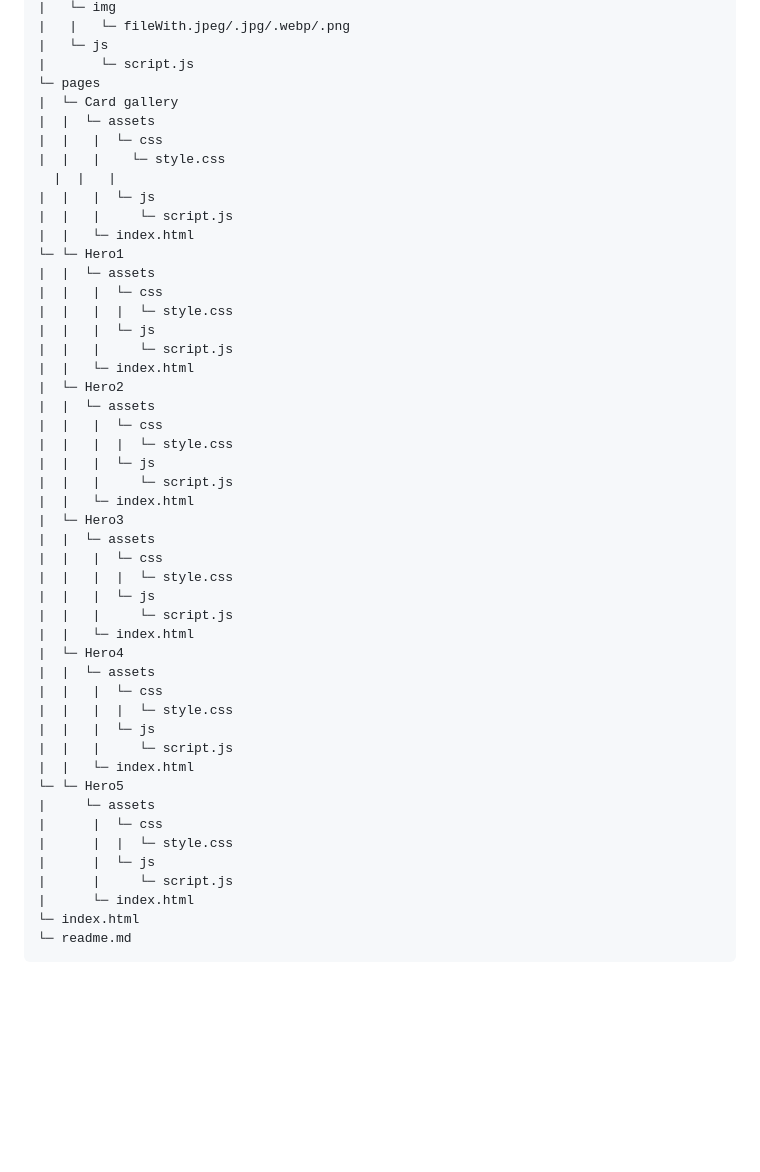
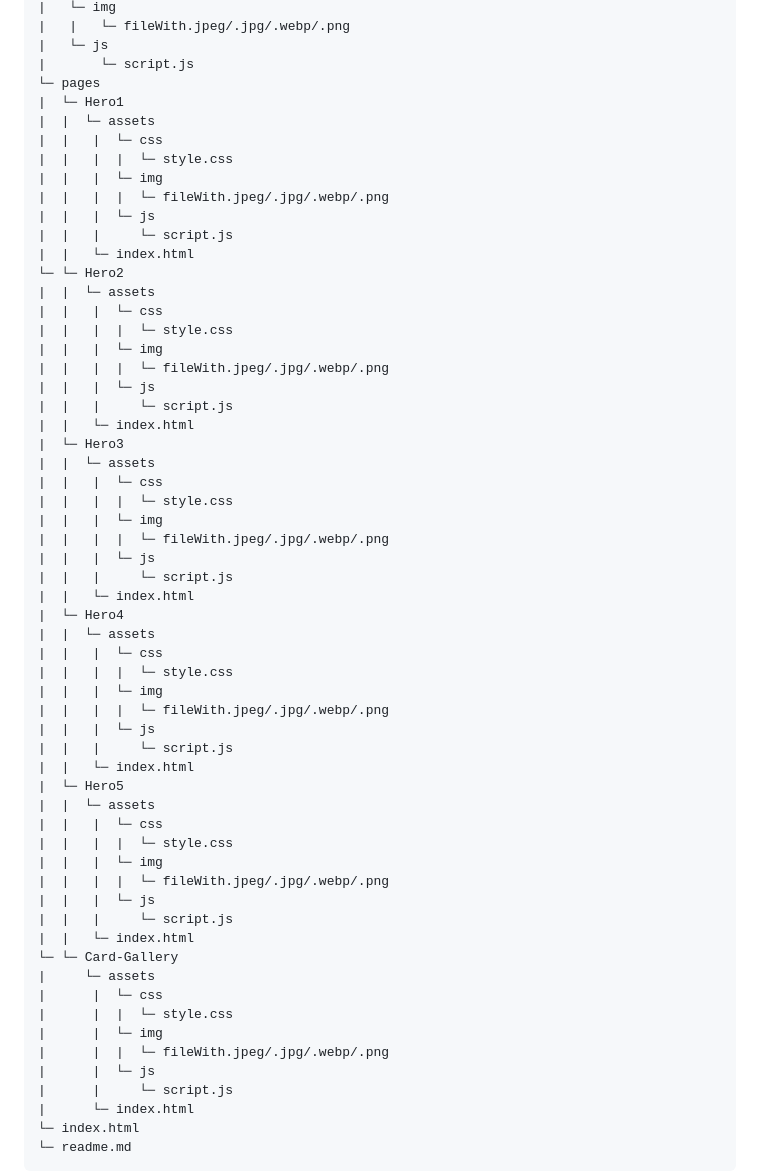
Before and after one commit to Orfanel-0205/Hands-on-2, a Markdown page: readme.md, the part around the change. Drawn GitHub-style; blank space fills up the shorter version.

```diff
--- a/readme.md
+++ b/readme.md
@@ -92,25 +92,21 @@ WD-Hands-on-2
 |   └─ js
 |       └─ script.js
 └─ pages
-|  └─ Card gallery
+|  └─ Hero1
 |  |  └─ assets
 |  |   |  └─ css
-|  |   |    └─ style.css
-  |  |   |
+|  |   |  |  └─ style.css
+|  |   |  └─ img
+|  |   |  |  └─ fileWith.jpeg/.jpg/.webp/.png
 |  |   |  └─ js
 |  |   |     └─ script.js
 |  |   └─ index.html
-└─ └─ Hero1
+└─ └─ Hero2
 |  |  └─ assets
 |  |   |  └─ css
 |  |   |  |  └─ style.css
-|  |   |  └─ js
-|  |   |     └─ script.js
-|  |   └─ index.html
-|  └─ Hero2
-|  |  └─ assets
-|  |   |  └─ css
-|  |   |  |  └─ style.css
+|  |   |  └─ img
+|  |   |  |  └─ fileWith.jpeg/.jpg/.webp/.png
 |  |   |  └─ js
 |  |   |     └─ script.js
 |  |   └─ index.html
@@ -118,6 +114,8 @@ WD-Hands-on-2
 |  |  └─ assets
 |  |   |  └─ css
 |  |   |  |  └─ style.css
+|  |   |  └─ img
+|  |   |  |  └─ fileWith.jpeg/.jpg/.webp/.png
 |  |   |  └─ js
 |  |   |     └─ script.js
 |  |   └─ index.html
@@ -125,13 +123,26 @@ WD-Hands-on-2
 |  |  └─ assets
 |  |   |  └─ css
 |  |   |  |  └─ style.css
+|  |   |  └─ img
+|  |   |  |  └─ fileWith.jpeg/.jpg/.webp/.png
 |  |   |  └─ js
 |  |   |     └─ script.js
 |  |   └─ index.html
-└─ └─ Hero5
+|  └─ Hero5
+|  |  └─ assets
+|  |   |  └─ css
+|  |   |  |  └─ style.css
+|  |   |  └─ img
+|  |   |  |  └─ fileWith.jpeg/.jpg/.webp/.png
+|  |   |  └─ js
+|  |   |     └─ script.js
+|  |   └─ index.html
+└─ └─ Card-Gallery
 |     └─ assets
 |      |  └─ css
 |      |  |  └─ style.css
+|      |  └─ img
+|      |  |  └─ fileWith.jpeg/.jpg/.webp/.png
 |      |  └─ js
 |      |     └─ script.js
 |      └─ index.html
```
